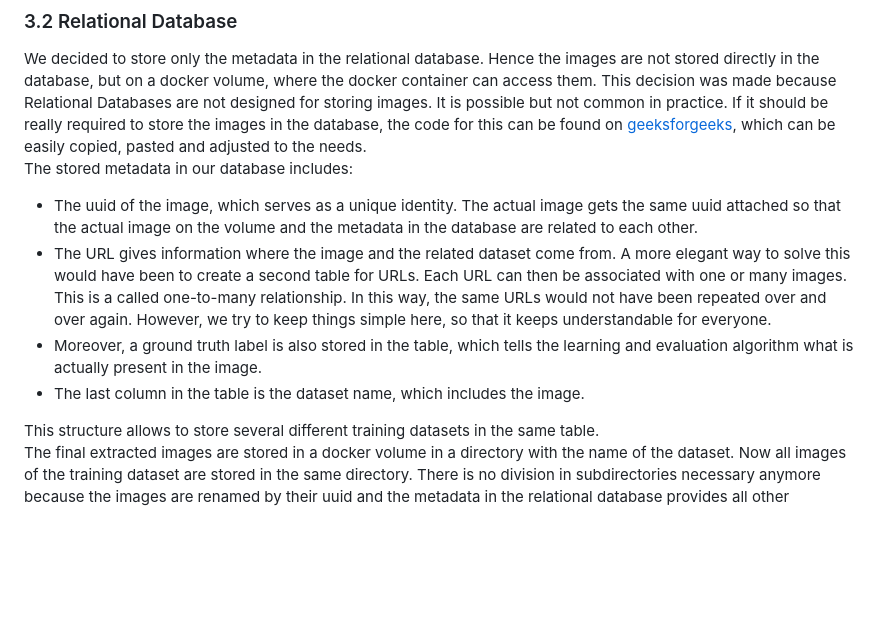
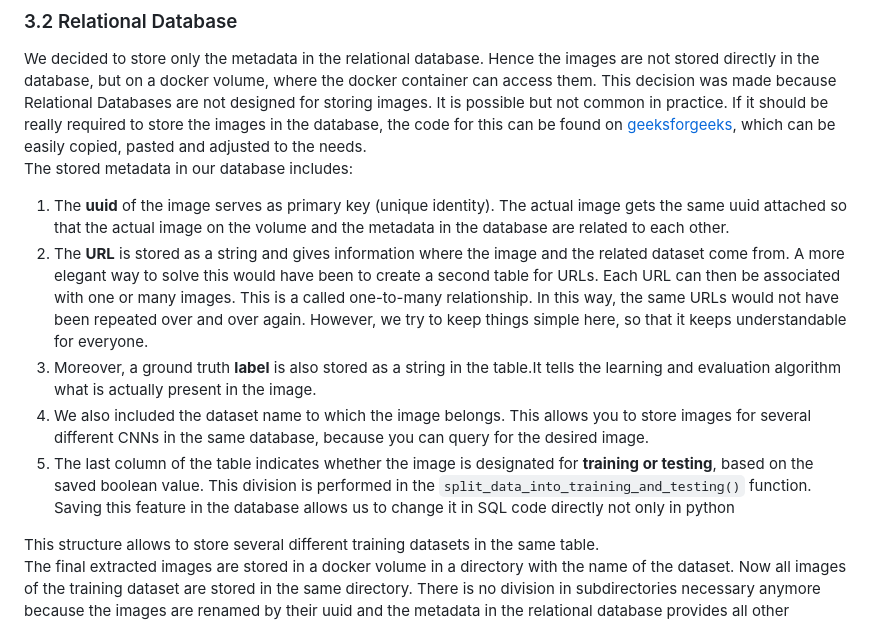
Before and after one commit to FLX-20/Data-Science-Toolkits-and-Architectures-group-1, a Markdown page: report/report_milestone_3.md, the part around the change. Drawn GitHub-style; blank space fills up the shorter version.

Commit message:
updated chapter 3 to the latest changes
In this push the chapter 3 of the report is adhusted
to the latest changes in the dev branch.

```diff
--- a/report/report_milestone_3.md
+++ b/report/report_milestone_3.md
@@ -85,10 +85,11 @@ to save the data on your own on a public cloud in the right structure and downlo
 We decided to store only the metadata in the relational database. Hence the images are not stored directly in the database, but on a docker volume, where the docker container can access them.
 This decision was made because Relational Databases are not designed for storing images. It is possible but not common in practice. If it should be really required to store the images in the database, the code for this can be found on [geeksforgeeks](https://www.geeksforgeeks.org/save-a-image-file-on-a-postgres-database-python/), which can be easily copied, pasted and adjusted to the needs.
 The stored metadata in our database includes:
-- The uuid of the image, which serves as a unique identity. The actual image gets the same uuid attached so that the actual image on the volume and the metadata in the database are related to each other.
-- The URL gives information where the image and the related dataset come from. A more elegant way to solve this would have been to create a second table for URLs. Each URL can then be associated with one or many images. This is a called one-to-many relationship. In this way, the same URLs would not have been repeated over and over again. However, we try to keep things simple here, so that it keeps understandable for everyone.
-- Moreover, a ground truth label is also stored in the table, which tells the learning and evaluation algorithm what is actually present in the image.
-- The last column in the table is the dataset name, which includes the image.
+1) The **uuid** of the image serves as primary key (unique identity). The actual image gets the same uuid attached so that the actual image on the volume and the metadata in the database are related to each other.
+2) The **URL** is stored as a string and gives information where the image and the related dataset come from. A more elegant way to solve this would have been to create a second table for URLs. Each URL can then be associated with one or many images. This is a called one-to-many relationship. In this way, the same URLs would not have been repeated over and over again. However, we try to keep things simple here, so that it keeps understandable for everyone.
+3) Moreover, a ground truth **label** is also stored as a string in the table.It tells the learning and evaluation algorithm what is actually present in the image.
+4) We also included the dataset name to which the image belongs. This allows you to store images for several different CNNs in the same database, because you can query for the desired image.
+5) The last column of the table indicates whether the image is designated for **training or testing**, based on the saved boolean value. This division is performed in the `split_data_into_training_and_testing()` function. Saving this feature in the database allows us to change it in SQL code directly not only in python
 
 This structure allows to store several different training datasets in the same table.
 The final extracted images are stored in a docker volume in a directory with the name of the dataset. Now all images of the training dataset are stored in the same directory. There is no division in subdirectories necessary anymore because the images are renamed by their uuid and the metadata in the relational database provides all other necessary information.
```
